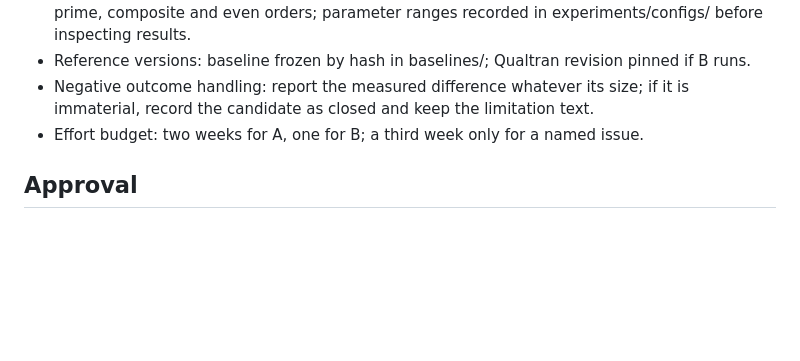
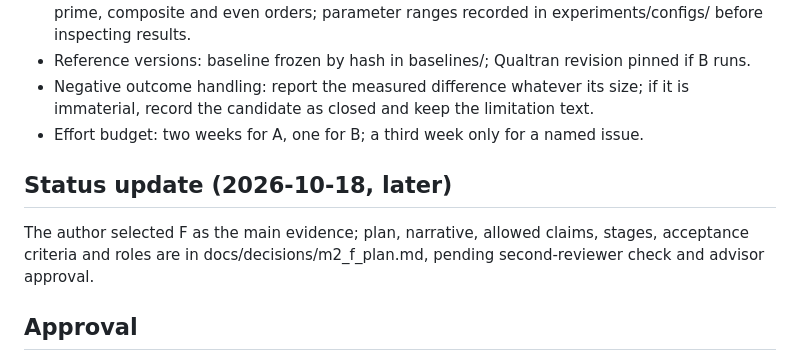
Before and after one commit to amontejocys/ec-point-order-finding, a Markdown page: docs/decisions/m2_candidate_options.md, the part around the change. GitHub-like rendering; blank space fills up the shorter version.

```diff
--- a/docs/decisions/m2_candidate_options.md
+++ b/docs/decisions/m2_candidate_options.md
@@ -173,6 +173,12 @@ anchor map and draft fragments in private notes. Blue marks only the new text.
   if it is immaterial, record the candidate as closed and keep the limitation text.
 - Effort budget: two weeks for A, one for B; a third week only for a named issue.
 
+## Status update (2026-10-18, later)
+
+The author selected F as the main evidence; plan, narrative, allowed claims,
+stages, acceptance criteria and roles are in docs/decisions/m2_f_plan.md,
+pending second-reviewer check and advisor approval.
+
 ## Approval
 
 Advisor: pending. Author authorized the F model and bounded evaluation, not
```
Also changed, not shown: docs/decisions/m2_f_plan.md (added, +128 -0 lines), docs/revision_log.md (+1 -0 lines).
